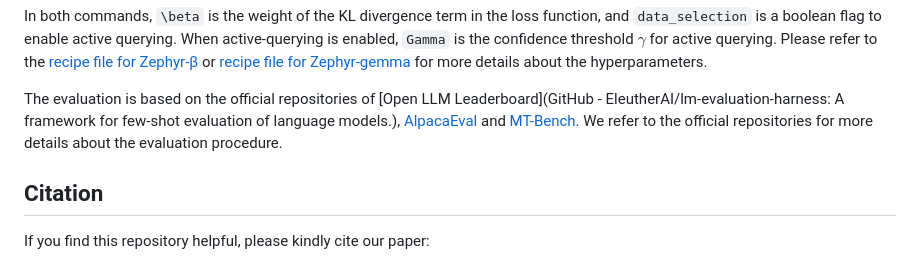
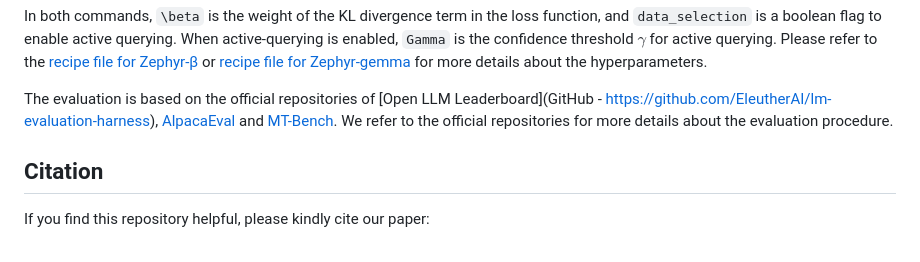
Before and after one commit to jkx19/ActiveQuery, a Markdown page: README.md, the part around the change. Drawn GitHub-style.

Commit message:
fixed openllm leaderboard link

```diff
--- a/README.md
+++ b/README.md
@@ -61,7 +61,7 @@ ACCELERATE_LOG_LEVEL=info accelerate launch --config_file recipes/accelerate_con
 
 In both commands, `\beta` is the weight of the KL divergence term in the loss function, and `data_selection` is a boolean flag to enable active querying. When active-querying is enabled, `Gamma` is the confidence threshold $\gamma$ for active querying. Please refer to the [recipe file for Zephyr-β](recipes/zephyr-7b-beta/dpo/config_full.yaml) or [recipe file for Zephyr-gemma](recipes/zephyr-7b-beta/dpo/config_full.yaml) for more details about the hyperparameters.
 
-The evaluation is based on the official repositories of [Open LLM Leaderboard](GitHub - EleutherAI/lm-evaluation-harness: A framework for few-shot evaluation of language models.), [AlpacaEval](https://github.com/tatsu-lab/alpaca_eval) and [MT-Bench](https://github.com/lm-sys/FastChat/tree/main/fastchat/llm_judge). We refer to the official repositories for more details about the evaluation procedure.
+The evaluation is based on the official repositories of [Open LLM Leaderboard](GitHub - https://github.com/EleutherAI/lm-evaluation-harness), [AlpacaEval](https://github.com/tatsu-lab/alpaca_eval) and [MT-Bench](https://github.com/lm-sys/FastChat/tree/main/fastchat/llm_judge). We refer to the official repositories for more details about the evaluation procedure.
 
 ## Citation
 
```
